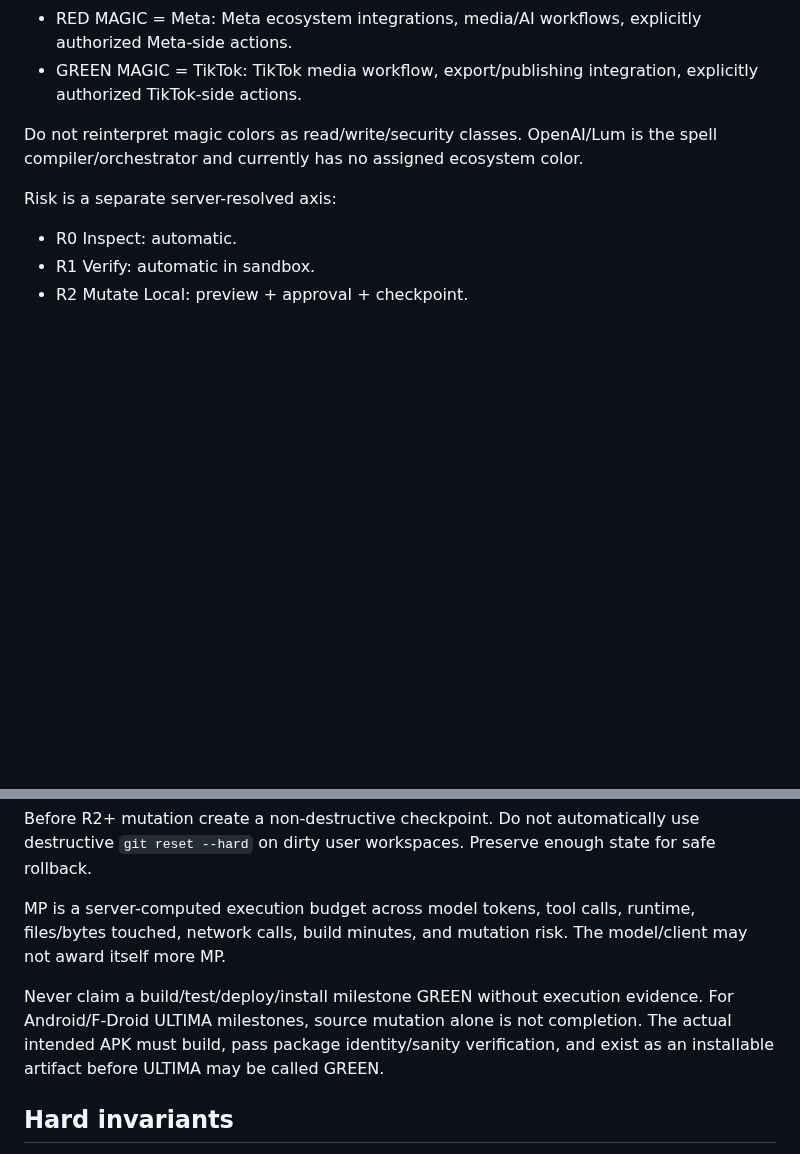
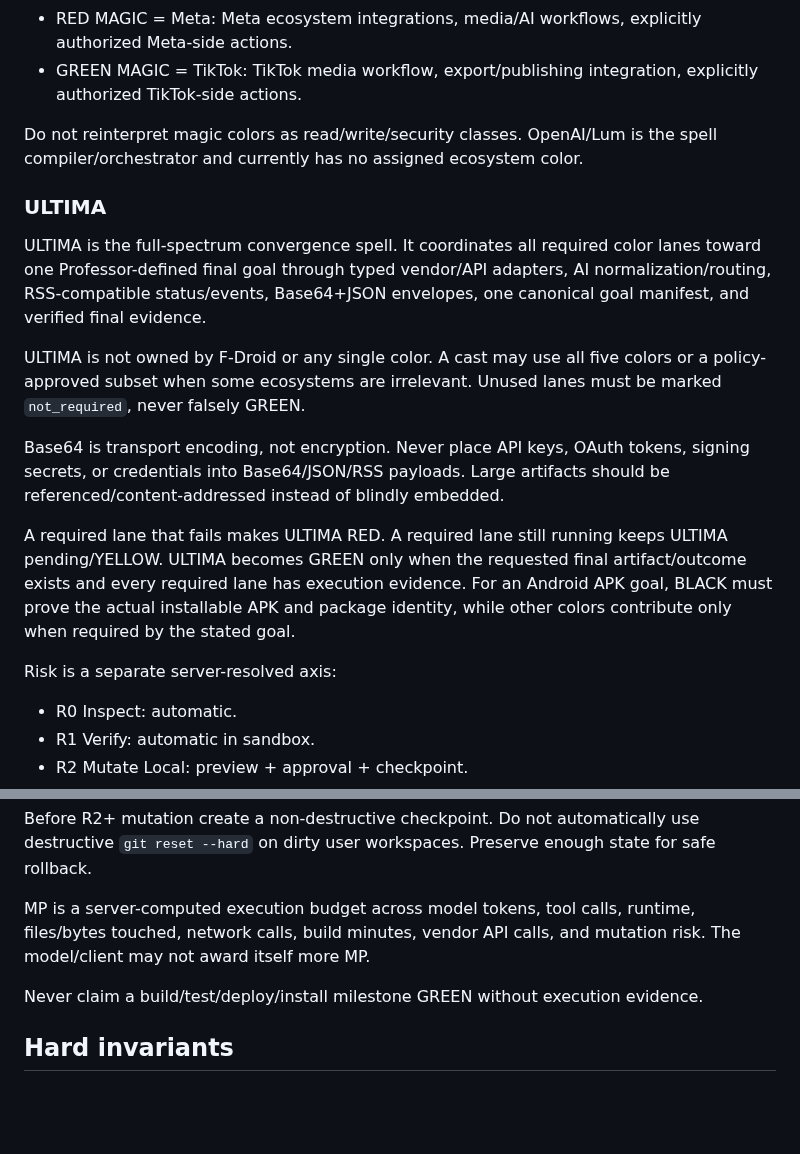
Before and after one commit to eggie-admin/hydra-shell-android, a Markdown page: .github/copilot-instructions.md, 2 parts joined by grey strips. Drawn GitHub-style; blank space fills up the shorter version.

Commit message:
KAI9000: teach agents full-spectrum ULTIMA doctrine

```diff
--- a/.github/copilot-instructions.md
+++ b/.github/copilot-instructions.md
@@ -14,6 +14,15 @@ Magic colors identify ecosystem lanes, not risk classes:
 - GREEN MAGIC = TikTok: TikTok media workflow, export/publishing integration, explicitly authorized TikTok-side actions.
 
 Do not reinterpret magic colors as read/write/security classes. OpenAI/Lum is the spell compiler/orchestrator and currently has no assigned ecosystem color.
+
+### ULTIMA
+ULTIMA is the full-spectrum convergence spell. It coordinates all required color lanes toward one Professor-defined final goal through typed vendor/API adapters, AI normalization/routing, RSS-compatible status/events, Base64+JSON envelopes, one canonical goal manifest, and verified final evidence.
+
+ULTIMA is not owned by F-Droid or any single color. A cast may use all five colors or a policy-approved subset when some ecosystems are irrelevant. Unused lanes must be marked `not_required`, never falsely GREEN.
+
+Base64 is transport encoding, not encryption. Never place API keys, OAuth tokens, signing secrets, or credentials into Base64/JSON/RSS payloads. Large artifacts should be referenced/content-addressed instead of blindly embedded.
+
+A required lane that fails makes ULTIMA RED. A required lane still running keeps ULTIMA pending/YELLOW. ULTIMA becomes GREEN only when the requested final artifact/outcome exists and every required lane has execution evidence. For an Android APK goal, BLACK must prove the actual installable APK and package identity, while other colors contribute only when required by the stated goal.
 
 Risk is a separate server-resolved axis:
 - R0 Inspect: automatic.
@@ -32,9 +41,9 @@ Use typed allow-listed tools only. Never turn free text into an executable tool
 
 Before R2+ mutation create a non-destructive checkpoint. Do not automatically use destructive `git reset --hard` on dirty user workspaces. Preserve enough state for safe rollback.
 
-MP is a server-computed execution budget across model tokens, tool calls, runtime, files/bytes touched, network calls, build minutes, and mutation risk. The model/client may not award itself more MP.
+MP is a server-computed execution budget across model tokens, tool calls, runtime, files/bytes touched, network calls, build minutes, vendor API calls, and mutation risk. The model/client may not award itself more MP.
 
-Never claim a build/test/deploy/install milestone GREEN without execution evidence. For Android/F-Droid ULTIMA milestones, source mutation alone is not completion. The actual intended APK must build, pass package identity/sanity verification, and exist as an installable artifact before ULTIMA may be called GREEN.
+Never claim a build/test/deploy/install milestone GREEN without execution evidence.
 
 ## Hard invariants
 - Android UI remains a thin shell. Do not embed LLMs, model weights, Python interpreters, or production backend logic in the APK.
```
